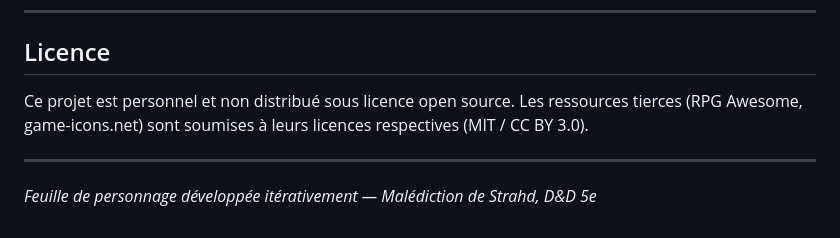
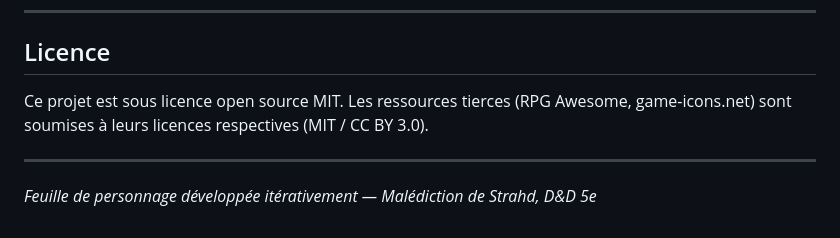
Before and after one commit to SpinEchoArcanist/Dnd-sheet-24, a Markdown page: README.md, the part around the change. Rendered like a GitHub page.

Commit message:
Update project license to MIT

```diff
--- a/README.md
+++ b/README.md
@@ -404,7 +404,7 @@ La version courante est affichée discrètement en haut à droite de la feuille
 
 ## Licence
 
-Ce projet est personnel et non distribué sous licence open source. Les ressources tierces (RPG Awesome, game-icons.net) sont soumises à leurs licences respectives (MIT / CC BY 3.0).
+Ce projet est  sous licence open source MIT. Les ressources tierces (RPG Awesome, game-icons.net) sont soumises à leurs licences respectives (MIT / CC BY 3.0).
 
 ---
 
```
